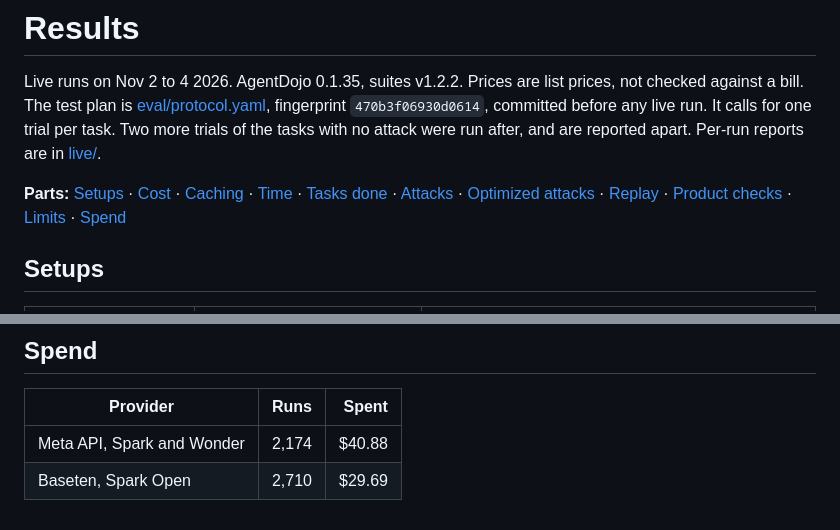
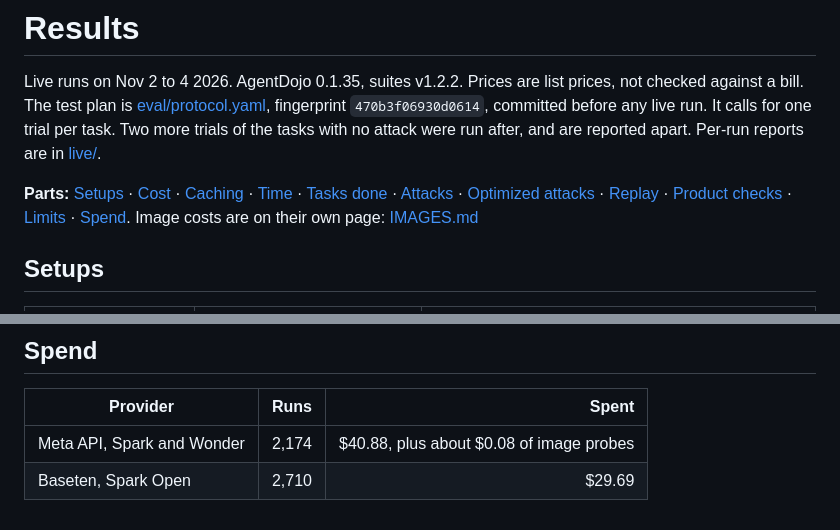
Before and after one commit to IrwinJam/Prestige, a Markdown page: docs/RESULTS.md, 2 parts joined by grey strips. GitHub-like rendering.

```diff
--- a/docs/RESULTS.md
+++ b/docs/RESULTS.md
@@ -7,7 +7,8 @@ the tasks with no attack were run after, and are reported apart. Per-run reports
 
 **Parts:** [Setups](#setups) · [Cost](#cost) · [Caching](#caching) · [Time](#time) ·
 [Tasks done](#tasks-done-with-no-attack) · [Attacks](#attacks) · [Optimized attacks](#optimized-attacks) ·
-[Replay](#replay) · [Product checks](#product-checks) · [Limits](#limits) · [Spend](#spend)
+[Replay](#replay) · [Product checks](#product-checks) · [Limits](#limits) · [Spend](#spend).
+Image costs are on their own page: [IMAGES.md](IMAGES.md)
 
 ## Setups
 
@@ -333,5 +334,5 @@ wasn't flagged, most likely because the model reformatted it, the "values the mo
 
 | Provider | Runs | Spent |
 |---|---:|---:|
-| Meta API, Spark and Wonder | 2,174 | $40.88 |
+| Meta API, Spark and Wonder | 2,174 | $40.88, plus about $0.08 of image probes |
 | Baseten, Spark Open | 2,710 | $29.69 |
```
Also changed, not shown: README.md (+5 -0 lines), docs/IMAGES.md (added, +80 -0 lines), docs/figures/assistant.gif (added), 3 other files.
